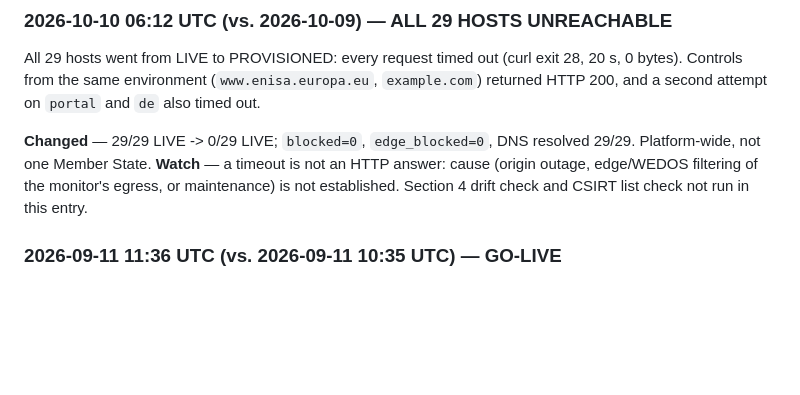
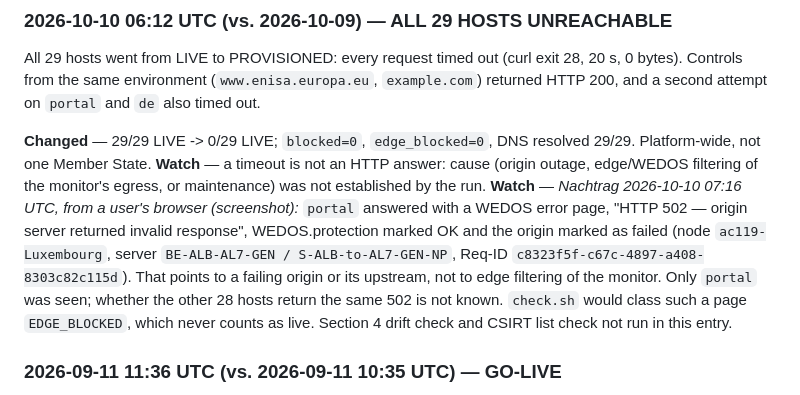
Before and after one commit to git-z0man/single-reporting-platform, a Markdown page: srp-domains-baseline.md, the part around the change. Rendered like a GitHub page; blank space fills up the shorter version.

Commit message:
SRP domains baseline: add WEDOS 502 origin error seen on portal, 2026-10-10 07:16 UTC (#232)
Claude-Session: https://claude.ai/code/session_0161NMBLQKjZ5vmNXaDjiy2S

Co-authored-by: Claude <noreply@anthropic.com>

```diff
--- a/srp-domains-baseline.md
+++ b/srp-domains-baseline.md
@@ -280,7 +280,8 @@ signals — no login attempts, no form input, no authentication**:
 All 29 hosts went from LIVE to PROVISIONED: every request timed out (curl exit 28, 20 s, 0 bytes). Controls from the same environment (`www.enisa.europa.eu`, `example.com`) returned HTTP 200, and a second attempt on `portal` and `de` also timed out.
 
 **Changed** — 29/29 LIVE -> 0/29 LIVE; `blocked=0`, `edge_blocked=0`, DNS resolved 29/29. Platform-wide, not one Member State.
-**Watch** — a timeout is not an HTTP answer: cause (origin outage, edge/WEDOS filtering of the monitor's egress, or maintenance) is not established. Section 4 drift check and CSIRT list check not run in this entry.
+**Watch** — a timeout is not an HTTP answer: cause (origin outage, edge/WEDOS filtering of the monitor's egress, or maintenance) was not established by the run.
+**Watch** — *Nachtrag 2026-10-10 07:16 UTC, from a user's browser (screenshot):* `portal` answered with a WEDOS error page, "HTTP 502 — origin server returned invalid response", WEDOS.protection marked OK and the origin marked as failed (node `ac119-Luxembourg`, server `BE-ALB-AL7-GEN / S-ALB-to-AL7-GEN-NP`, Req-ID `c8323f5f-c67c-4897-a408-8303c82c115d`). That points to a failing origin or its upstream, not to edge filtering of the monitor. Only `portal` was seen; whether the other 28 hosts return the same 502 is not known. `check.sh` would class such a page `EDGE_BLOCKED`, which never counts as live. Section 4 drift check and CSIRT list check not run in this entry.
 
 ### 2026-09-11 11:36 UTC (vs. 2026-09-11 10:35 UTC) — GO-LIVE
 
```
